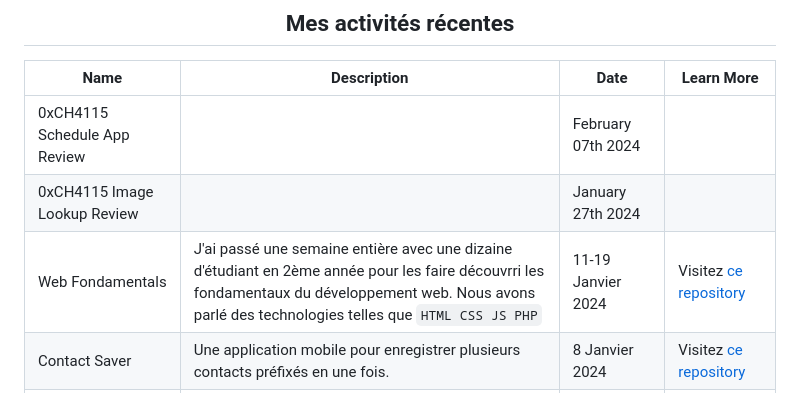
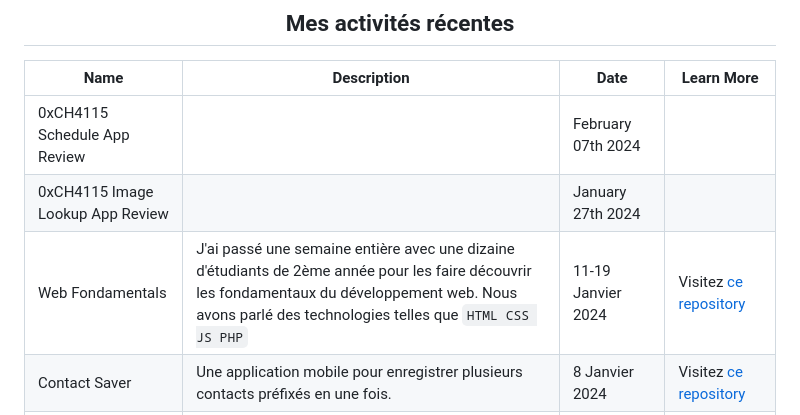
Before and after one commit to moustaphaotf/moustaphaotf.github.io, a Markdown page: README.FR.md, the part around the change. Drawn GitHub-style.

```diff
--- a/README.FR.md
+++ b/README.FR.md
@@ -19,8 +19,8 @@ Take a tour, discover, learn, build and share !
 |Name|Description|Date|Learn More|
 |-|-|-|-|
 |0xCH4115 Schedule App Review||February 07th 2024||
-|0xCH4115 Image Lookup Review||January 27th 2024||
-|Web Fondamentals|J'ai passé une semaine entière avec une dizaine d'étudiant en 2ème année pour les faire découvrri les fondamentaux du développement web. Nous avons parlé des technologies telles que `HTML CSS JS PHP`|11-19 Janvier 2024|Visitez [ce repository](https://github.com/moustaphaotf/web-fondamentals)|
+|0xCH4115 Image Lookup App Review||January 27th 2024||
+|Web Fondamentals|J'ai passé une semaine entière avec une dizaine d'étudiants de 2ème année pour les faire découvrir les fondamentaux du développement web. Nous avons parlé des technologies telles que `HTML CSS JS PHP`|11-19 Janvier 2024|Visitez [ce repository](https://github.com/moustaphaotf/web-fundamentals)|
 |Contact Saver|Une application mobile pour enregistrer plusieurs contacts préfixés en une fois.|8 Janvier 2024|Visitez [ce repository](https://github.com/moustaphaotf/contact-saver)|
 |Compile Easy|Un environnement pensé pour aider les utilisateurs à implémenter leurs idées dans plusieurs langages de programmation et les exécuter sans prérequis.|4 Janvier 2024|Visitez [ce repository](https://github.com/moustaphaotf/compileasy)|
 |Advent of Cyber 2023|Dans cette aventure, chaque jour je résolvais un challenge afin de mieux comprendre sur certains sujets sur la cybersécurité, le machine learning et bien d'autres.|December 01-25th 2023|
```
Also changed, not shown: README.md (+2 -2 lines).
